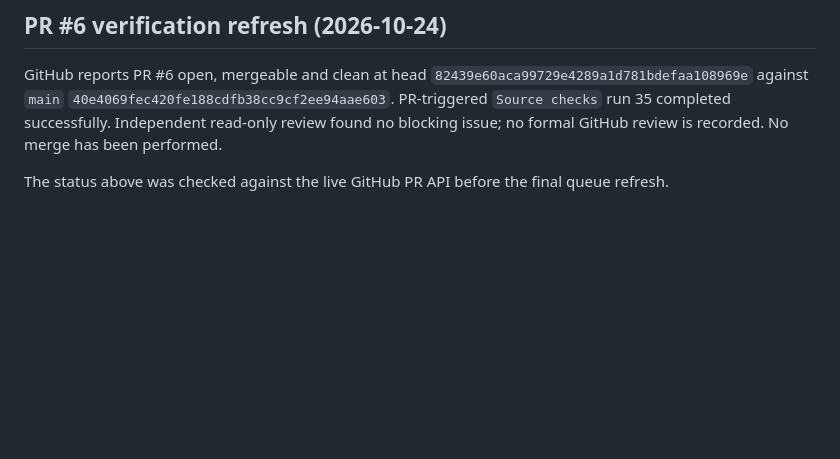
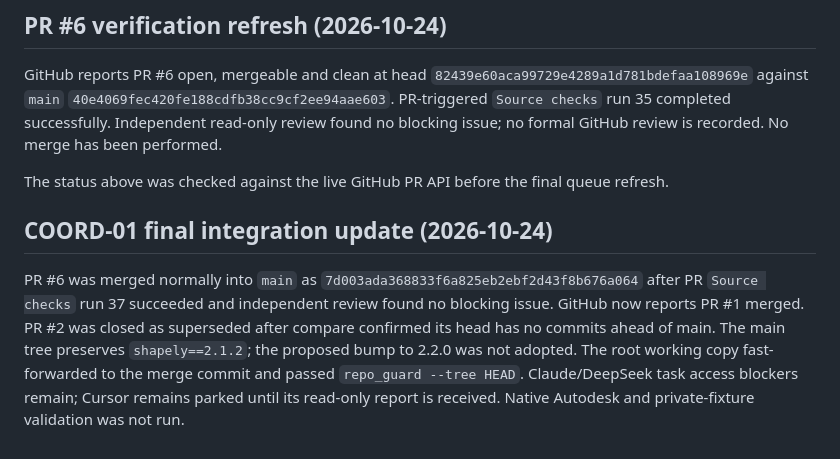
Before and after one commit to rinatikd/nss-engine, a Markdown page: docs/AGENT_DAILY_AUDIT.md, the part around the change. GitHub-like rendering; blank space fills up the shorter version.

```diff
--- a/docs/AGENT_DAILY_AUDIT.md
+++ b/docs/AGENT_DAILY_AUDIT.md
@@ -45,3 +45,7 @@ GitHub reports PR #6 open, mergeable and clean at head `82439e60aca99729e4289a1d
 
 
 The status above was checked against the live GitHub PR API before the final queue refresh.
+
+## COORD-01 final integration update (2026-10-24)
+
+PR #6 was merged normally into `main` as `7d003ada368833f6a825eb2ebf2d43f8b676a064` after PR `Source checks` run 37 succeeded and independent review found no blocking issue. GitHub now reports PR #1 merged. PR #2 was closed as superseded after compare confirmed its head has no commits ahead of main. The main tree preserves `shapely==2.1.2`; the proposed bump to 2.2.0 was not adopted. The root working copy fast-forwarded to the merge commit and passed `repo_guard --tree HEAD`. Claude/DeepSeek task access blockers remain; Cursor remains parked until its read-only report is received. Native Autodesk and private-fixture validation was not run.
```
Also changed, not shown: docs/TASK_QUEUE.md (+14 -7 lines).
